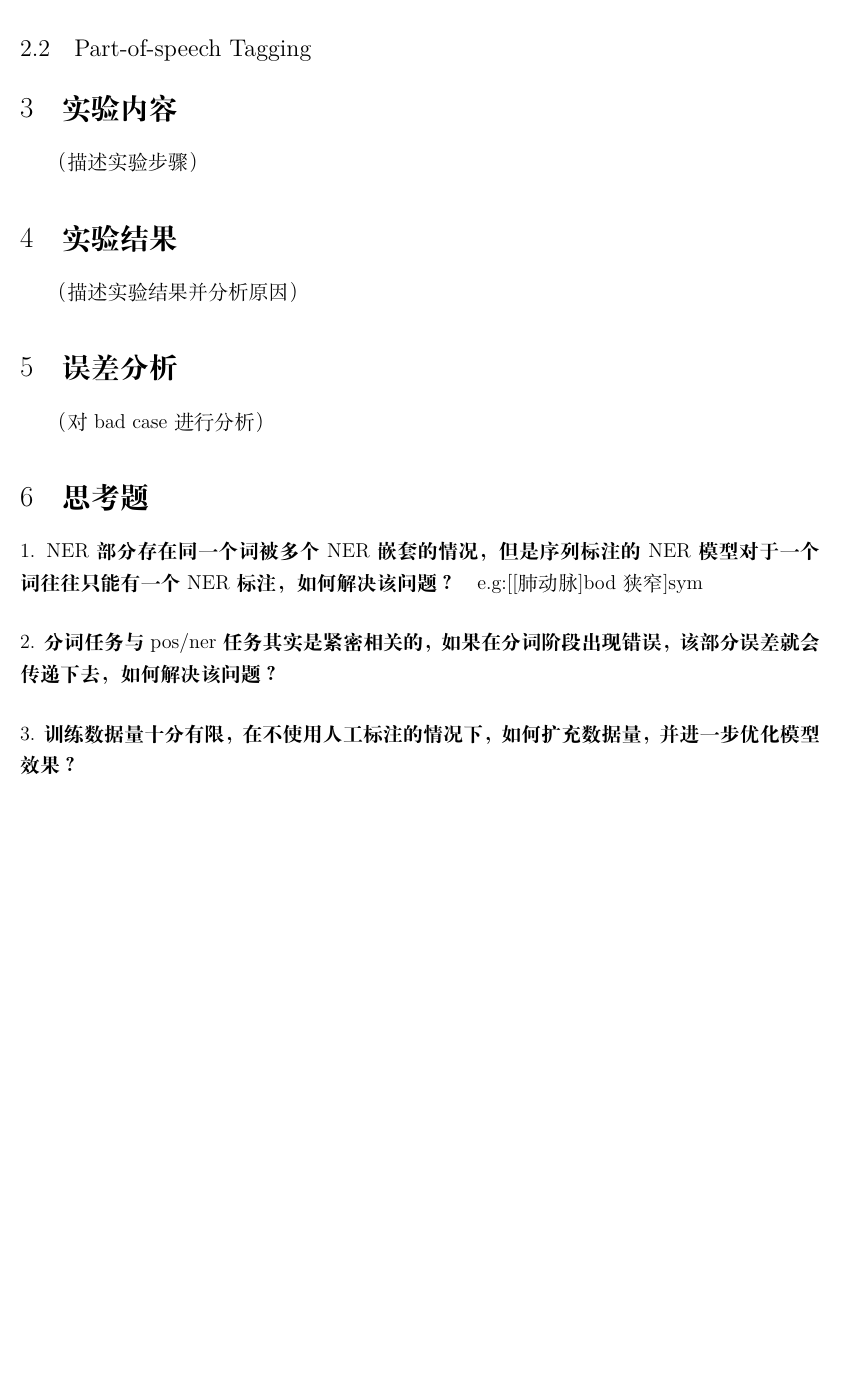
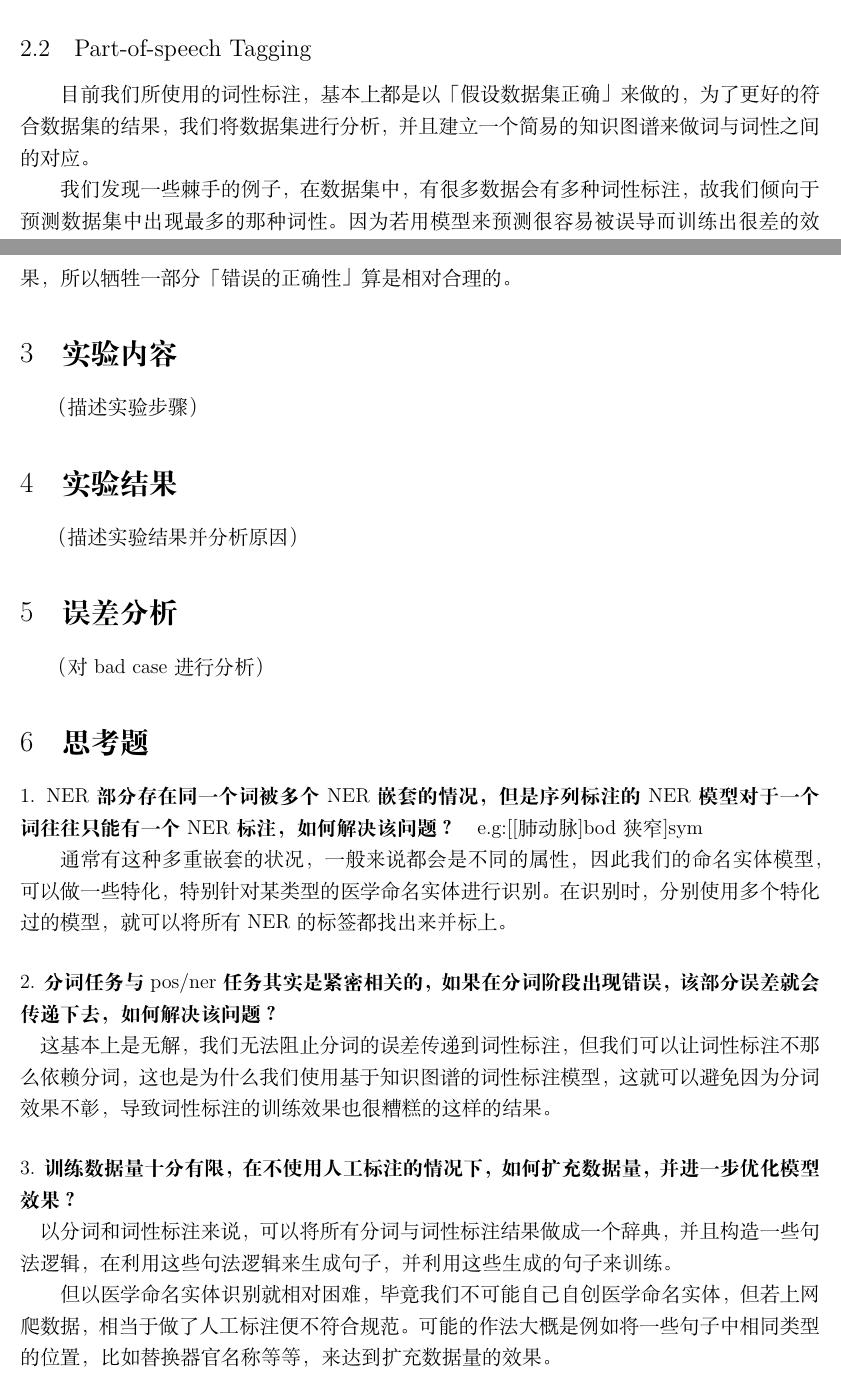
Before and after one commit to pku-nlp-forfun/CWS_POS_NER, a LaTeX document (Report/main.tex, which reads Report/sections/pos.tex, Report/sections/question.tex): part of page 3 of 4 before the commit and two parts of pages 3 and 4 of 5 after it, the two joined at a grey line, cut so that both start at the same text, the shorter picture padded with empty space. Compiled offline with XeLaTeX.

Commit message:
Add pos, purpose, question part in report

```diff
--- a/Report/sections/pos.tex
+++ b/Report/sections/pos.tex
@@ -1,3 +1,7 @@
 
 \subsection{Part-of-speech Tagging}
 \label{sec:pos}
+
+目前我们所使用的词性标注，基本上都是以「假设数据集正确」来做的，为了更好的符合数据集的结果，我们将数据集进行分析，并且建立一个简易的知识图谱来做词与词性之间的对应。
+
+我们发现一些棘手的例子，在数据集中，有很多数据会有多种词性标注，故我们倾向于预测数据集中出现最多的那种词性。因为若用模型来预测很容易被误导而训练出很差的效果，所以牺牲一部分「错误的正确性」算是相对合理的。
--- a/Report/sections/question.tex
+++ b/Report/sections/question.tex
@@ -1,10 +1,16 @@
 \section{思考题}
 \label{sec:question}
 
-\paragraph{1. NER 部分存在同一个词被多个 NER 嵌套的情况，但是序列标注的 NER 模型对于一个词往往只能有一个 NER 标注，如何解决该问题？}
+\paragraph{1. NER 部分存在同一个词被多个 NER 嵌套的情况，但是序列标注的 NER 模型对于一个词往往只能有一个 NER 标注，如何解决该问题？} e.g:[[肺动脉]bod 狭窄]sym
 
-e.g:[[肺动脉]bod 狭窄]sym
+通常有这种多重嵌套的状况，一般来说都会是不同的属性，因此我们的命名实体模型，可以做一些特化，特别针对某类型的医学命名实体进行识别。在识别时，分别使用多个特化过的模型，就可以将所有 NER 的标签都找出来并标上。
 
-\paragraph{2. 分词任务与 pos/ner 任务其实是紧密相关的，如果在分词阶段出现错误，该部分误 差就会传递下去，如何解决该问题？}
+\paragraph{2. 分词任务与 pos/ner 任务其实是紧密相关的，如果在分词阶段出现错误，该部分误差就会传递下去，如何解决该问题？ \\}
 
-\paragraph{3. 训练数据量十分有限，在不使用人工标注的情况下，如何扩充数据量，并进一步优 化模型效果？}
+这基本上是无解，我们无法阻止分词的误差传递到词性标注，但我们可以让词性标注不那么依赖分词，这也是为什么我们使用基于知识图谱的词性标注模型，这就可以避免因为分词效果不彰，导致词性标注的训练效果也很糟糕的这样的结果。
+
+\paragraph{3. 训练数据量十分有限，在不使用人工标注的情况下，如何扩充数据量，并进一步优化模型效果？ \\}
+
+以分词和词性标注来说，可以将所有分词与词性标注结果做成一个辞典，并且构造一些句法逻辑，在利用这些句法逻辑来生成句子，并利用这些生成的句子来训练。
+
+但以医学命名实体识别就相对困难，毕竟我们不可能自己自创医学命名实体，但若上网爬数据，相当于做了人工标注便不符合规范。可能的作法大概是例如将一些句子中相同类型的位置，比如替换器官名称等等，来达到扩充数据量的效果。
```
Also changed, not shown: Report/sections/purpose.tex (+7 -1 lines).
